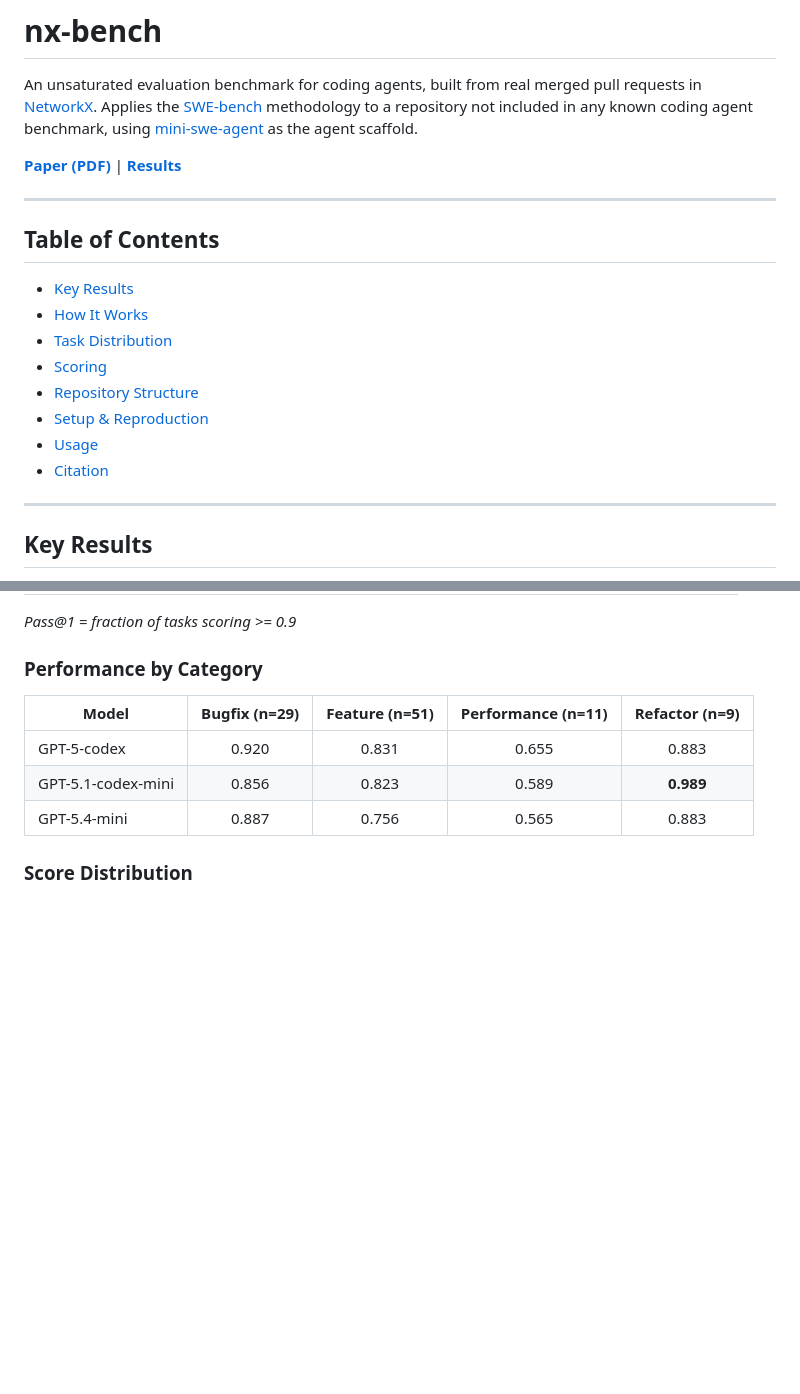
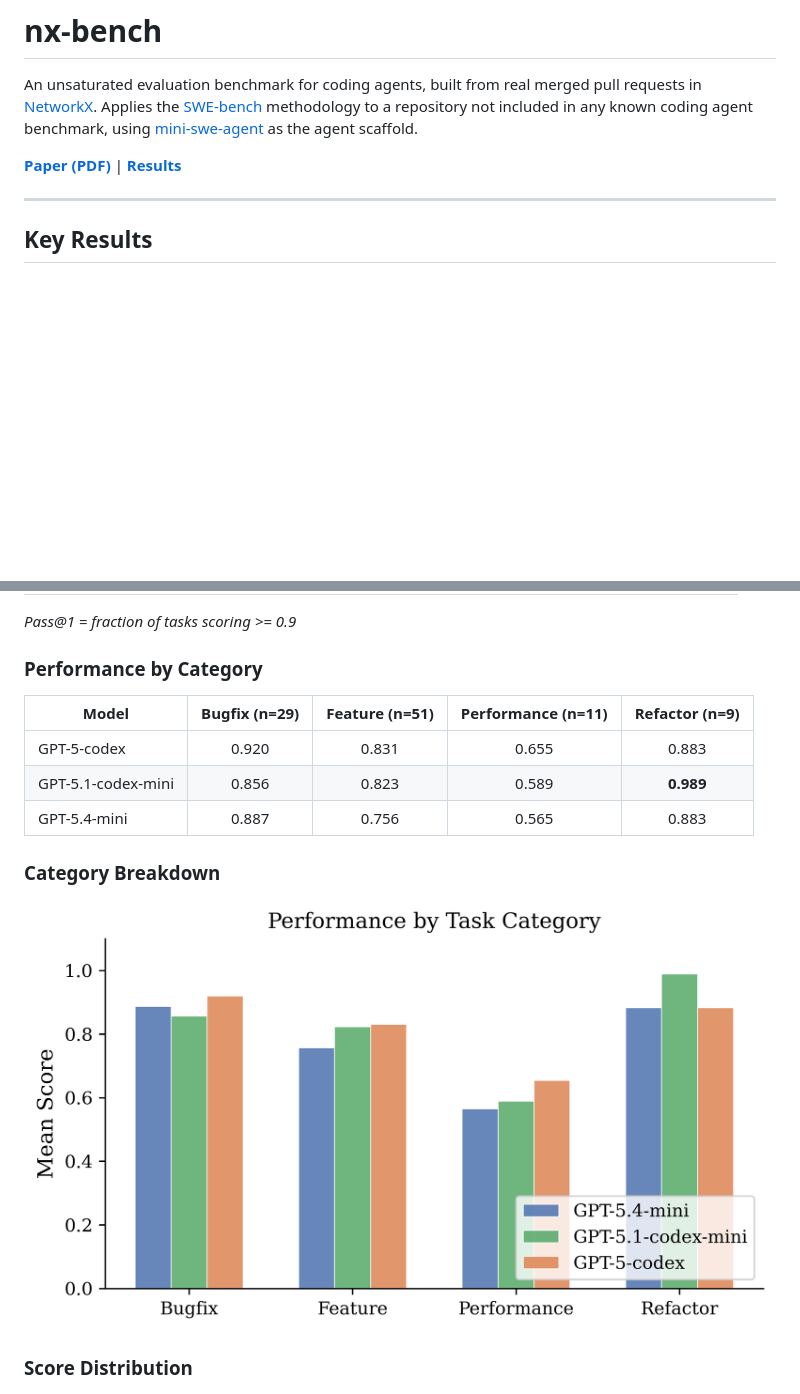
Before and after one commit to iskhare/nx-bench, a Markdown page: README.md, 2 parts joined by grey strips. GitHub-like rendering; blank space fills up the shorter version.

Commit message:
Remove TOC, swap plot order in README

```diff
--- a/README.md
+++ b/README.md
@@ -3,19 +3,6 @@
 An unsaturated evaluation benchmark for coding agents, built from real merged pull requests in [NetworkX](https://github.com/networkx/networkx). Applies the [SWE-bench](https://github.com/princeton-nlp/SWE-bench) methodology to a repository not included in any known coding agent benchmark, using [mini-swe-agent](https://github.com/SWE-agent/mini-swe-agent) as the agent scaffold.
 
 **[Paper (PDF)](nx-bench-report.pdf)** | **[Results](results/)**
-
----
-
-## Table of Contents
-
-- [Key Results](#key-results)
-- [How It Works](#how-it-works)
-- [Task Distribution](#task-distribution)
-- [Scoring](#scoring)
-- [Repository Structure](#repository-structure)
-- [Setup & Reproduction](#setup--reproduction)
-- [Usage](#usage)
-- [Citation](#citation)
 
 ---
 
@@ -39,6 +26,10 @@ Three OpenAI models evaluated on 100 tasks, with 0% error rate across all 300 ru
 | GPT-5.1-codex-mini | 0.856 | 0.823 | 0.589 | **0.989** |
 | GPT-5.4-mini | 0.887 | 0.756 | 0.565 | 0.883 |
 
+### Category Breakdown
+
+![Category Scores](figures/category_scores.png)
+
 ### Score Distribution
 
 ![Score Distribution](figures/score_distribution.png)
```
Also changed, not shown: other parts of README.md (+0 -4 lines).
